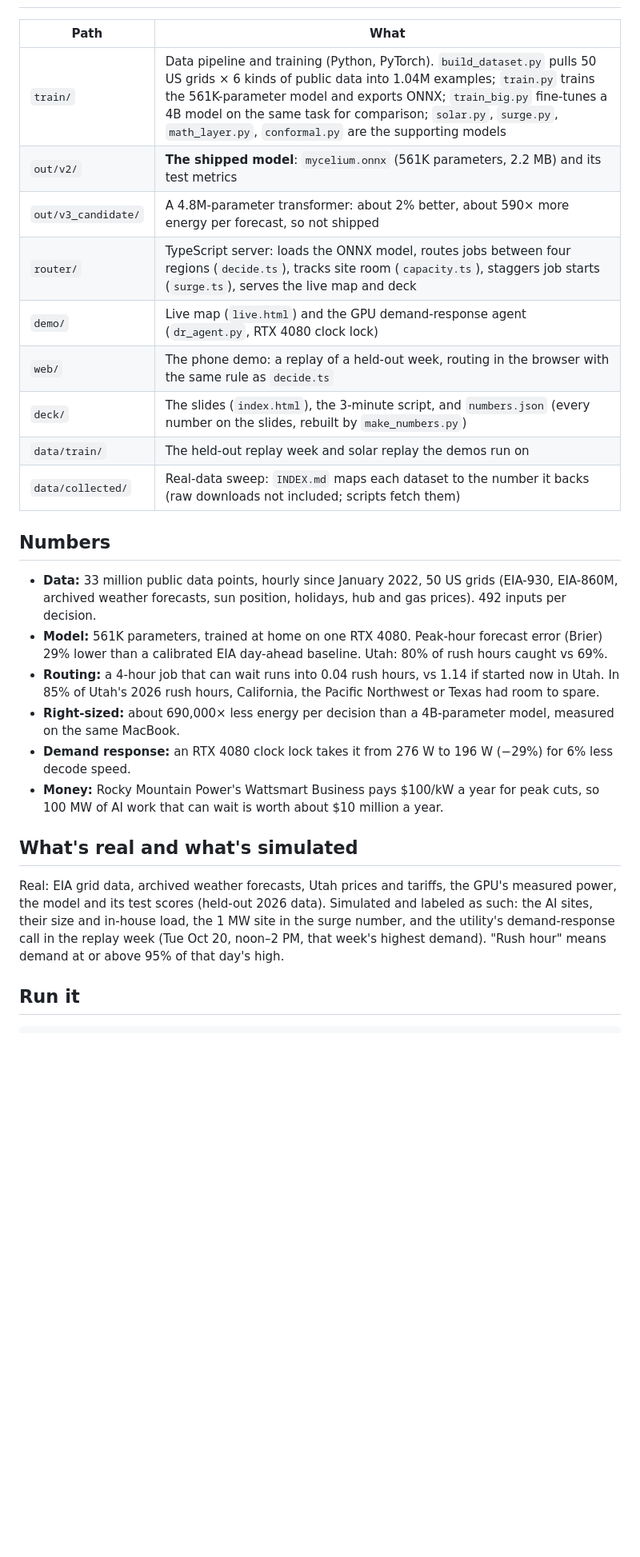
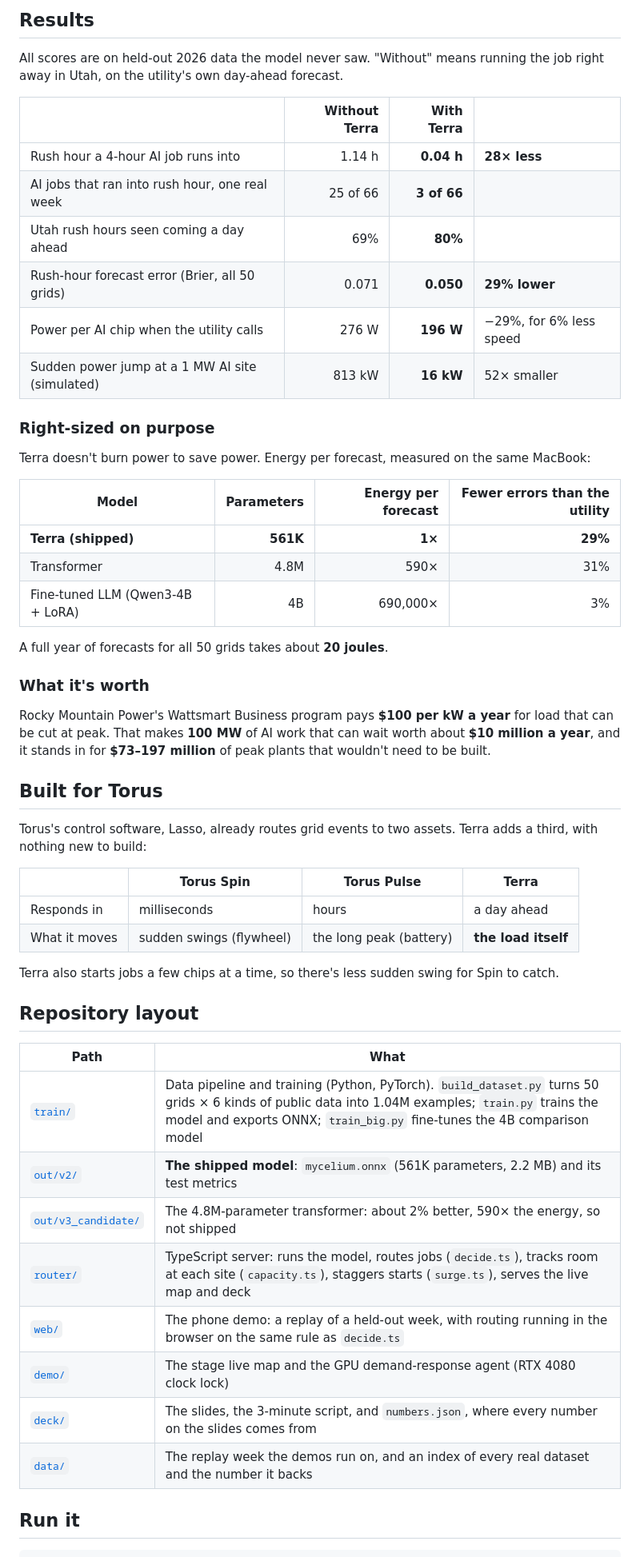
Before and after one commit to granman3/terra, a Markdown page: README.md, the part around the change printed below. Shown: that part at 80% size. GitHub-like rendering; blank space fills up the shorter version.

```diff
--- a/README.md
+++ b/README.md
@@ -20,35 +65,59 @@ Pulse (hours), with nothing new to build.
+## Results
+
+All scores are on held-out 2026 data the model never saw. "Without" means running the job right away in Utah,
+on the utility's own day-ahead forecast.
+
+| | Without Terra | With Terra | |
+|---|---:|---:|---|
+| Rush hour a 4-hour AI job runs into | 1.14 h | **0.04 h** | **28× less** |
+| AI jobs that ran into rush hour, one real week | 25 of 66 | **3 of 66** | |
+| Utah rush hours seen coming a day ahead | 69% | **80%** | |
+| Rush-hour forecast error (Brier, all 50 grids) | 0.071 | **0.050** | **29% lower** |
+| Power per AI chip when the utility calls | 276 W | **196 W** | −29%, for 6% less speed |
+| Sudden power jump at a 1 MW AI site (simulated) | 813 kW | **16 kW** | 52× smaller |
+
+### Right-sized on purpose
+
+Terra doesn't burn power to save power. Energy per forecast, measured on the same MacBook:
+
+| Model | Parameters | Energy per forecast | Fewer errors than the utility |
+|---|---:|---:|---:|
+| **Terra (shipped)** | **561K** | **1×** | **29%** |
+| Transformer | 4.8M | 590× | 31% |
+| Fine-tuned LLM (Qwen3-4B + LoRA) | 4B | 690,000× | 3% |
+
+A full year of forecasts for all 50 grids takes about **20 joules**.
+
+### What it's worth
+
+Rocky Mountain Power's Wattsmart Business program pays **$100 per kW a year** for load that can be cut at peak.
+That makes **100 MW** of AI work that can wait worth about **$10 million a year**, and it stands in for **$73–197
+million** of peak plants that wouldn't need to be built.
+
+## Built for Torus
+
+Torus's control software, Lasso, already routes grid events to two assets. Terra adds a third, with nothing new to
+build:
+
+| | Torus Spin | Torus Pulse | **Terra** |
+|---|---|---|---|
+| Responds in | milliseconds | hours | a day ahead |
+| What it moves | sudden swings (flywheel) | the long peak (battery) | **the load itself** |
+
+Terra also starts jobs a few chips at a time, so there's less sudden swing for Spin to catch.
+
+## Repository layout
 
 | Path | What |
 |---|---|
-| `train/` | Data pipeline and training (Python, PyTorch). `build_dataset.py` pulls 50 US grids × 6 kinds of public data into 1.04M examples; `train.py` trains the 561K-parameter model and exports ONNX; `train_big.py` fine-tunes a 4B model on the same task for comparison; `solar.py`, `surge.py`, `math_layer.py`, `conformal.py` are the supporting models |
-| `out/v2/` | **The shipped model**: `mycelium.onnx` (561K parameters, 2.2 MB) and its test metrics |
-| `out/v3_candidate/` | A 4.8M-parameter transformer: about 2% better, about 590× more energy per forecast, so not shipped |
-| `router/` | TypeScript server: loads the ONNX model, routes jobs between four regions (`decide.ts`), tracks site room (`capacity.ts`), staggers job starts (`surge.ts`), serves the live map and deck |
-| `demo/` | Live map (`live.html`) and the GPU demand-response agent (`dr_agent.py`, RTX 4080 clock lock) |
-| `web/` | The phone demo: a replay of a held-out week, routing in the browser with the same rule as `decide.ts` |
-| `deck/` | The slides (`index.html`), the 3-minute script, and `numbers.json` (every number on the slides, rebuilt by `make_numbers.py`) |
-| `data/train/` | The held-out replay week and solar replay the demos run on |
-| `data/collected/` | Real-data sweep: `INDEX.md` maps each dataset to the number it backs (raw downloads not included; scripts fetch them) |
-
-## Numbers
-
-- **Data:** 33 million public data points, hourly since January 2022, 50 US grids (EIA-930, EIA-860M, archived
-  weather forecasts, sun position, holidays, hub and gas prices). 492 inputs per decision.
-- **Model:** 561K parameters, trained at home on one RTX 4080. Peak-hour forecast error (Brier) 29% lower than a
-  calibrated EIA day-ahead baseline. Utah: 80% of rush hours caught vs 69%.
-- **Routing:** a 4-hour job that can wait runs into 0.04 rush hours, vs 1.14 if started now in Utah. In 85% of
-  Utah's 2026 rush hours, California, the Pacific Northwest or Texas had room to spare.
-- **Right-sized:** about 690,000× less energy per decision than a 4B-parameter model, measured on the same MacBook.
-- **Demand response:** an RTX 4080 clock lock takes it from 276 W to 196 W (−29%) for 6% less decode speed.
-- **Money:** Rocky Mountain Power's Wattsmart Business pays $100/kW a year for peak cuts, so 100 MW of AI work that
-  can wait is worth about $10 million a year.
-
-## What's real and what's simulated
-
-Real: EIA grid data, archived weather forecasts, Utah prices and tariffs, the GPU's measured power, the model and
-its test scores (held-out 2026 data). Simulated and labeled as such: the AI sites, their size and in-house load,
-the 1 MW site in the surge number, and the utility's demand-response call in the replay week (Tue Oct 20,
-noon–2 PM, that week's highest demand). "Rush hour" means demand at or above 95% of that day's high.
+| [`train/`](train/) | Data pipeline and training (Python, PyTorch). `build_dataset.py` turns 50 grids × 6 kinds of public data into 1.04M examples; `train.py` trains the model and exports ONNX; `train_big.py` fine-tunes the 4B comparison model |
+| [`out/v2/`](out/v2/) | **The shipped model**: `mycelium.onnx` (561K parameters, 2.2 MB) and its test metrics |
+| [`out/v3_candidate/`](out/v3_candidate/) | The 4.8M-parameter transformer: about 2% better, 590× the energy, so not shipped |
+| [`router/`](router/) | TypeScript server: runs the model, routes jobs (`decide.ts`), tracks room at each site (`capacity.ts`), staggers starts (`surge.ts`), serves the live map and deck |
+| [`web/`](web/) | The phone demo: a replay of a held-out week, with routing running in the browser on the same rule as `decide.ts` |
+| [`demo/`](demo/) | The stage live map and the GPU demand-response agent (RTX 4080 clock lock) |
+| [`deck/`](deck/) | The slides, the 3-minute script, and `numbers.json`, where every number on the slides comes from |
+| [`data/`](data/) | The replay week the demos run on, and an index of every real dataset and the number it backs |
 
 ## Run it
 
```
Also changed, not shown: other parts of README.md (+85 -16 lines), docs/phone-compare.jpg (added), docs/phone-map.jpg (added).
